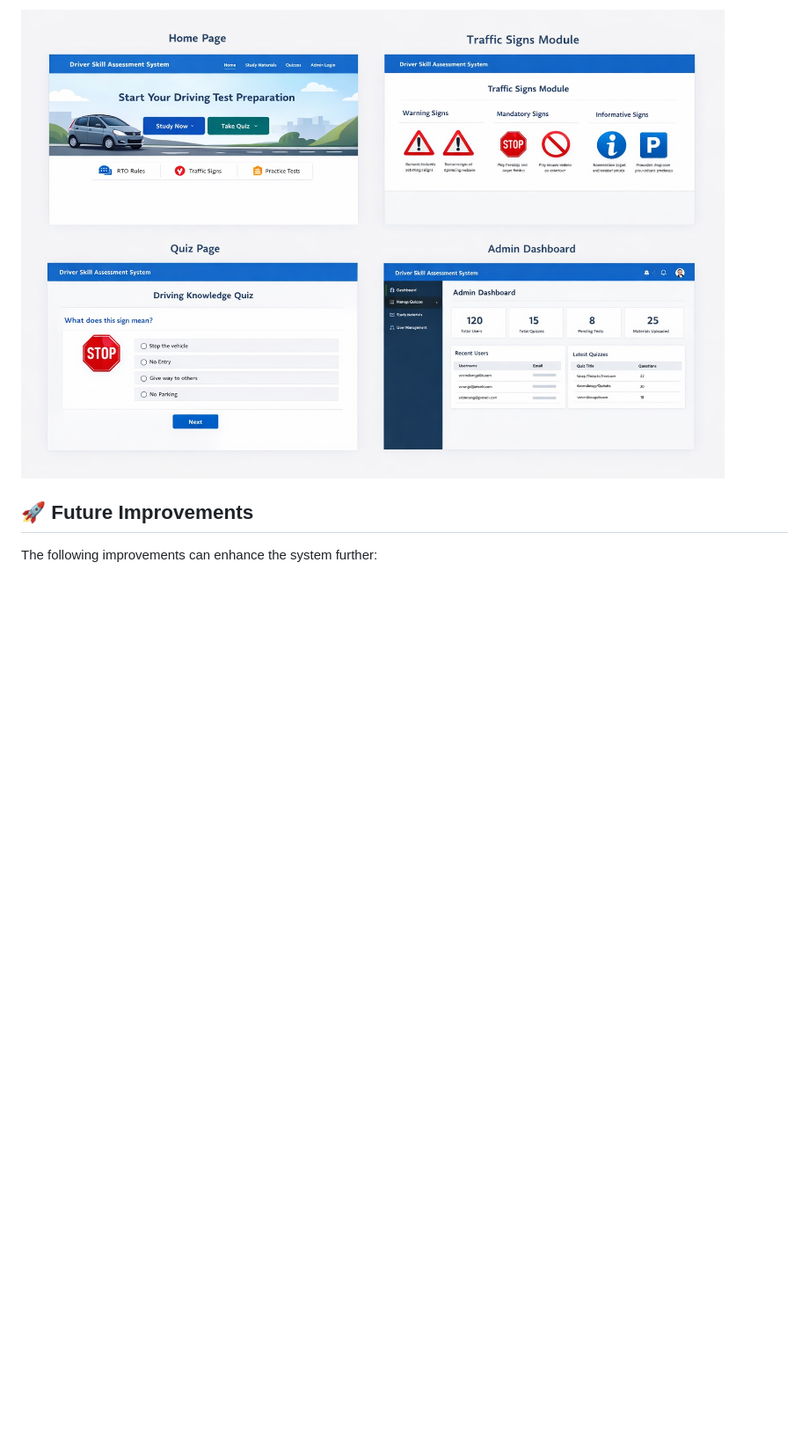
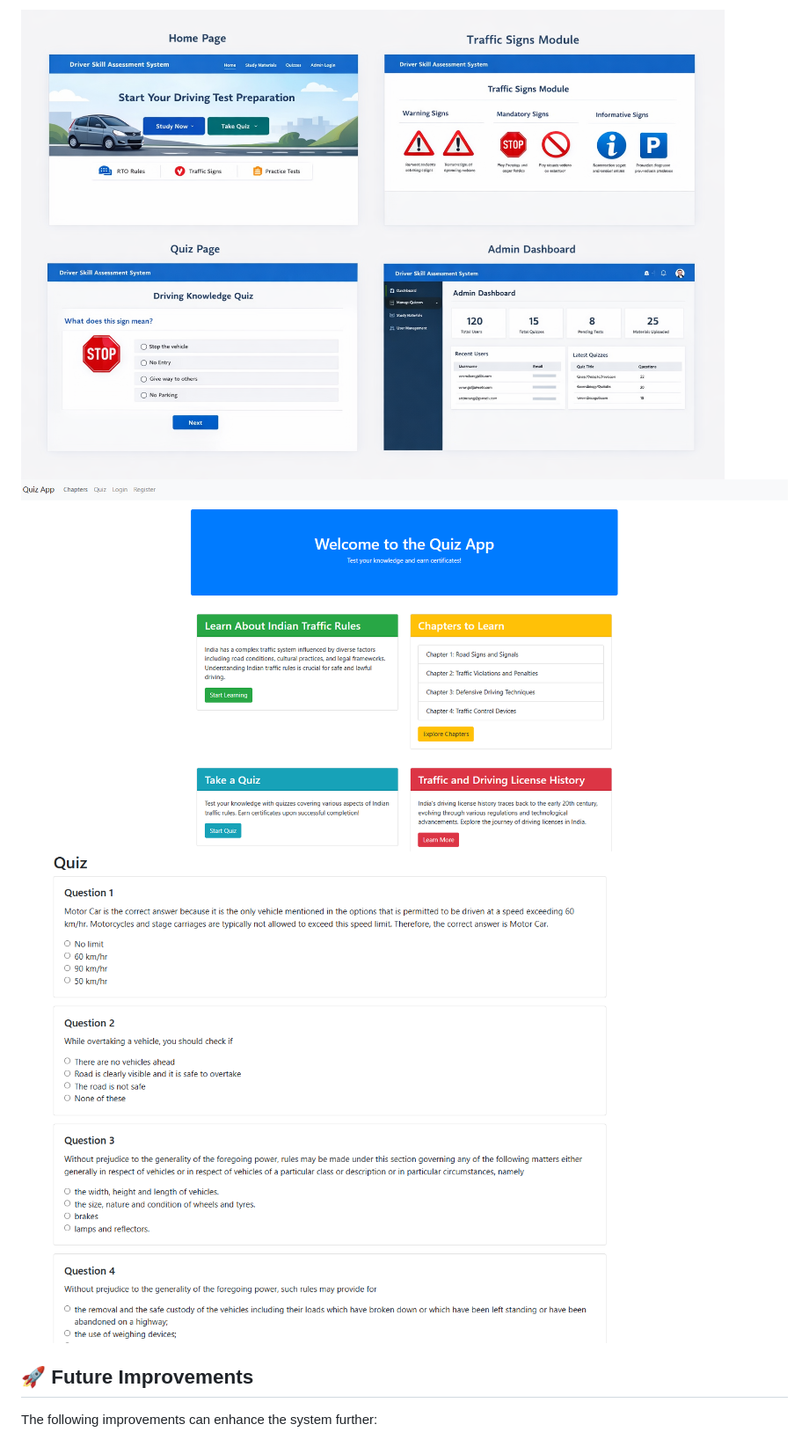
Before and after one commit to divyah0/Driver-Skill-Assessment-System, a Markdown page: README.md, the part around the change. Shown at 88% size. Drawn GitHub-style; blank space fills up the shorter version.

```diff
--- a/README.md
+++ b/README.md
@@ -246,6 +246,8 @@ driver-skill-assessment-system/
 ## 📸 Screenshots
 
 <img src="Screenshots/Image2.png" width="800">
+<img src="Screenshots/admin.png" >
+<img src="Screenshots/quize.png" >
 
 ## 🚀 Future Improvements
 
```
